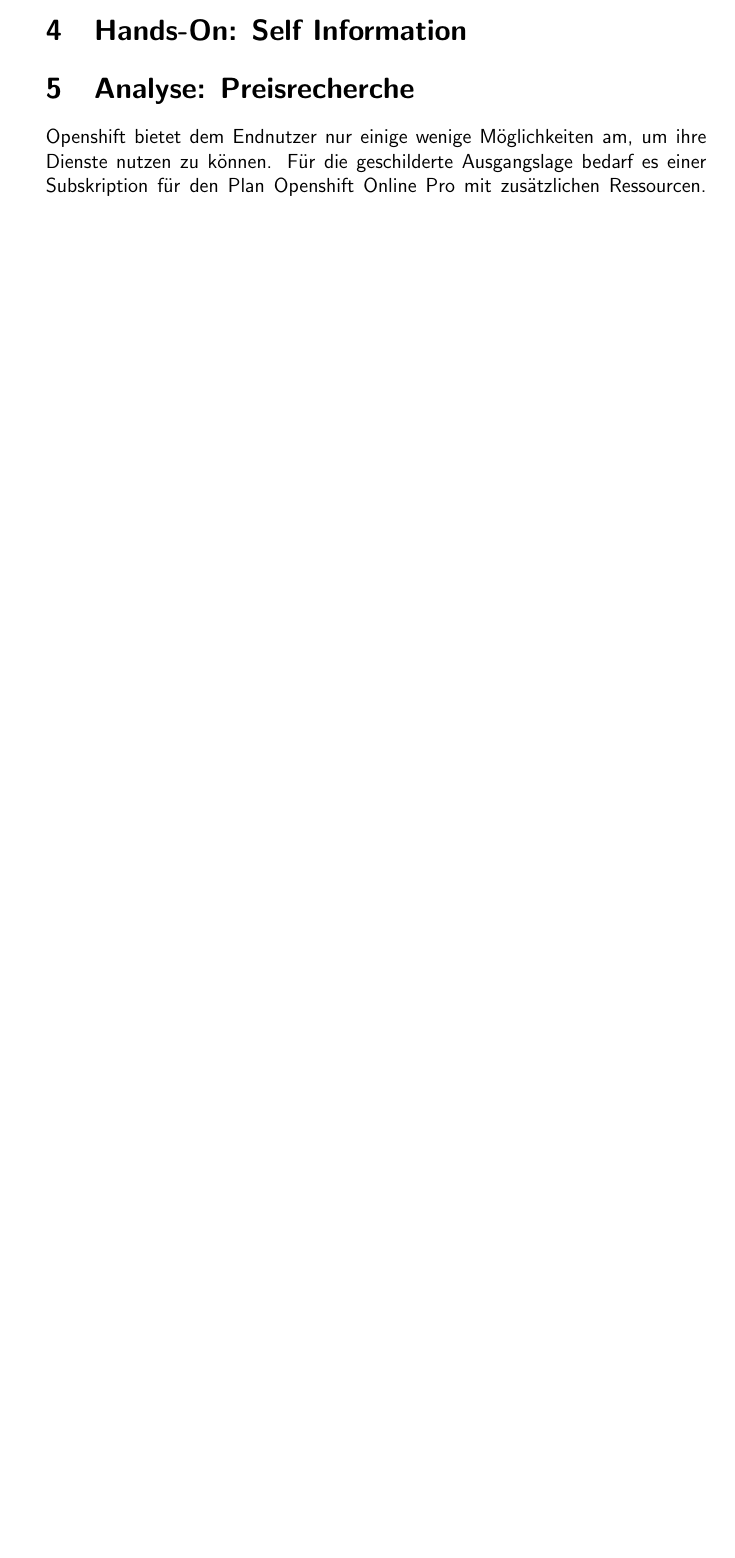
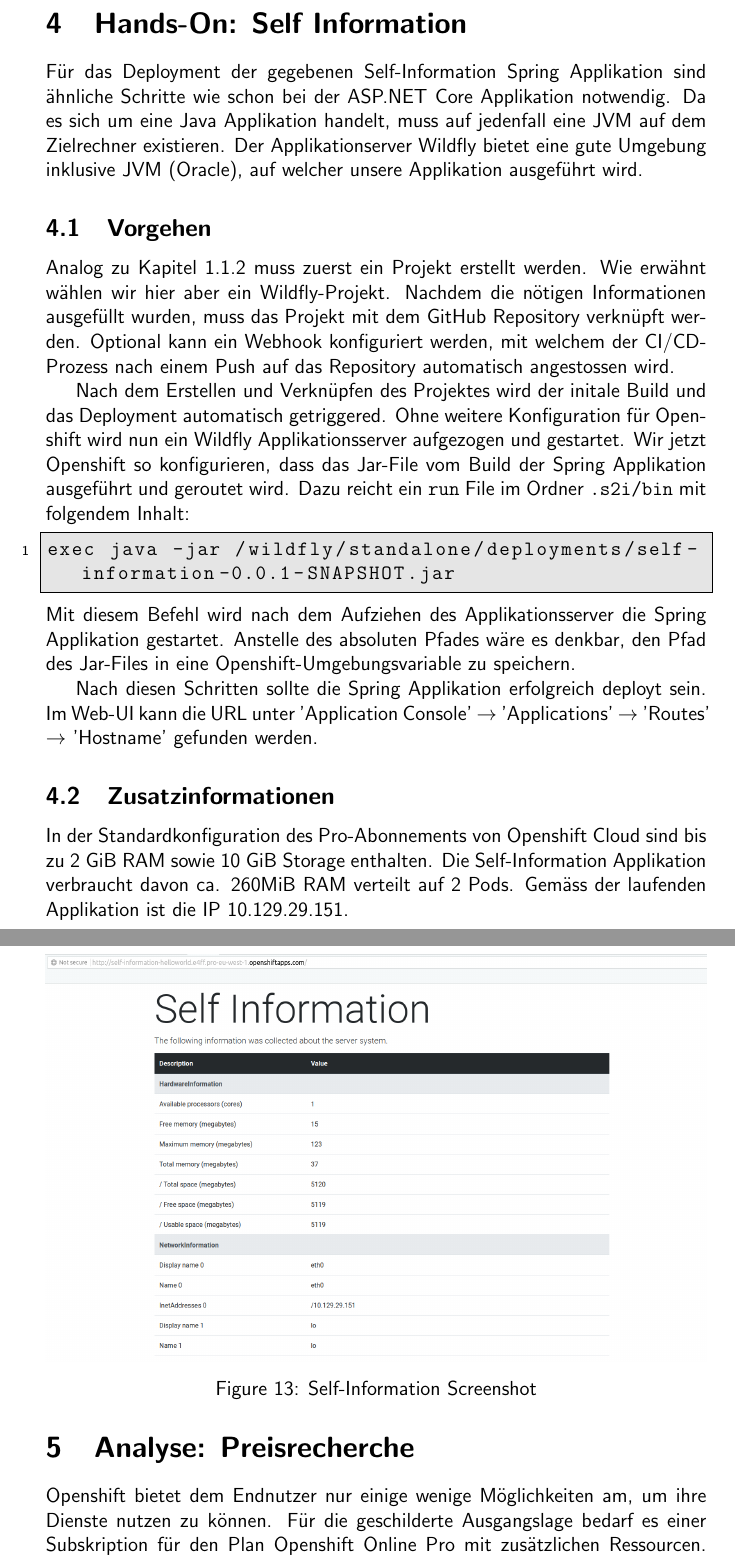
Before and after one commit to olidias/Cloud-Abg1-Doc, a LaTeX document (document.tex): part of page 10 of 11 before the commit and two parts of pages 11 and 12 of 13 after it, the two joined at a grey line, cut so that both start at the same text, the shorter picture padded with empty space. Compiled offline with pdfLaTeX.

Commit message:
Chapter 4 added

```diff
--- a/document.tex
+++ b/document.tex
@@ -195,9 +205,40 @@ einem gewissen Grad ausgelastet wird, kommt ein zusätzlicher Pod in Aktion, sof
 \end{figure}
 
 \section{Hands-On: Self Information}
+Für das Deployment der gegebenen Self-Information Spring Applikation sind ähnliche Schritte wie schon bei der ASP.NET Core Applikation notwendig. Da es sich um eine Java Applikation handelt, muss auf jedenfall eine JVM auf dem Zielrechner existieren. Der Applikationserver Wildfly bietet eine gute Umgebung inklusive JVM (Oracle), auf welcher unsere Applikation ausgeführt wird.
+
+\subsection{Vorgehen}
+Analog zu Kapitel \ref{sec:net-webui} muss zuerst ein Projekt erstellt werden. Wie erwähnt wählen wir hier aber ein Wildfly-Projekt. Nachdem die nötigen Informationen ausgefüllt wurden, muss das Projekt mit dem GitHub Repository verknüpft werden. Optional kann ein Webhook konfiguriert werden, mit welchem der CI/CD-Prozess nach einem Push auf das Repository automatisch angestossen wird.
+
+Nach dem Erstellen und Verknüpfen des Projektes wird der initale Build und das Deployment automatisch getriggered. Ohne weitere Konfiguration für Openshift wird nun ein Wildfly Applikationsserver aufgezogen und gestartet. Wir jetzt Openshift so konfigurieren, dass das Jar-File vom Build der Spring Applikation ausgeführt und geroutet wird. Dazu reicht ein \texttt{run} File im Ordner \texttt{.s2i/bin} mit folgendem Inhalt:
+\begin{lstlisting}[breaklines=true]
+exec java -jar /wildfly/standalone/deployments/self-information-0.0.1-SNAPSHOT.jar
+\end{lstlisting}
+Mit diesem Befehl wird nach dem Aufziehen des Applikationsserver die Spring Applikation gestartet. Anstelle des absoluten Pfades wäre es denkbar, den Pfad des Jar-Files in eine Openshift-Umgebungsvariable zu speichern.
+
+Nach diesen Schritten sollte die Spring Applikation erfolgreich deployt sein. Im Web-UI kann die URL unter 'Application Console' $\rightarrow$ 'Applications' $\rightarrow$ 'Routes' $\rightarrow$ 'Hostname' gefunden werden.
+
+\subsection{Zusatzinformationen}
+In der Standardkonfiguration des Pro-Abonnements von Openshift Cloud sind bis zu 2 GiB RAM sowie 10 GiB Storage enthalten. Die Self-Information Applikation verbraucht davon ca. 260MiB RAM verteilt auf 2 Pods. Gemäss der laufenden Applikation ist die IP 10.129.29.151.
+
+\begin{figure}[h]
+	\centering
+	\includegraphics[width=1\linewidth]{img/self-information}
+	\caption{Self-Information Screenshot}
+	\label{fig:self-information}
+\end{figure}
 
 
 \section{Analyse: Preisrecherche}
+%TODO Welche Preismodelle stehen zur Verfügung (Bsp. Subscription, Flat Rate, Pay-per-Use)?
+%Wie kann bezahlt werden (Kreditkarte, Rechnung, ...)?
+%Gibt es ein Gratis-Angebot für Einsteiger (falls ja: was sind %die Einschränkungen)?
+%Welche Ressourcen werden abgerechnet?
+%Was kostet Sie das Hosting der Anwendung aus der Ausgangslage?
+%Vergleichen Sie das im vorherigen Schritt gefundene Angebot mit Amazon Web Services
+%(AWS) Elastic Compute Cloud (EC2) anhand des AWS-Preiskalkulators. 3
+%Welche Schwierigkeiten treten bei den Vergleich auf (z.B. unterschiedliche Servicemodelle
+%oder Qualitätseigenschaften, versteckte Kosten, widersprüchliche Angaben)?
 
 Openshift bietet dem Endnutzer nur einige wenige Möglichkeiten am, um ihre Dienste nutzen zu können. Für die geschilderte Ausgangslage bedarf es einer Subskription für den Plan Openshift Online Pro mit zusätzlichen Ressourcen. Openshift bietet in ihrem Standard des
 Pro Plans lediglich 2 GB RAM und 2 GB Speicher zur Verfügung. Der Erwerb der zusätzlichen Ressourcen führt zu einem monatlichen Kostenpunkt von 118 Dollar. Nebst RAM und Speicher werden terminierter Speicher (welcher nur temporär z.B. für das Builden gebraucht wird)
```
Also changed, not shown: document.pdf, img/self-information.png (added), document.tex (28 more changed lines).
